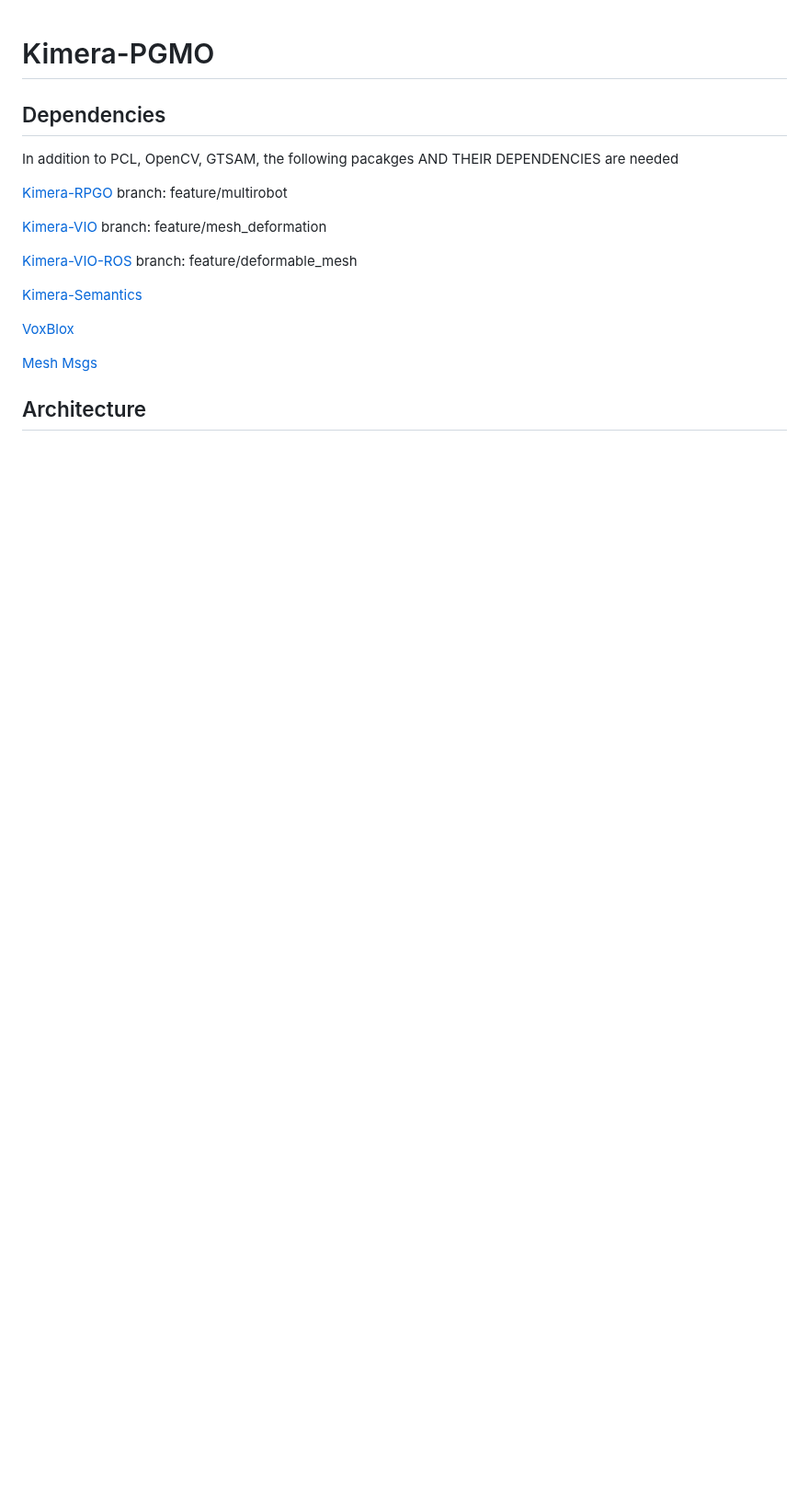
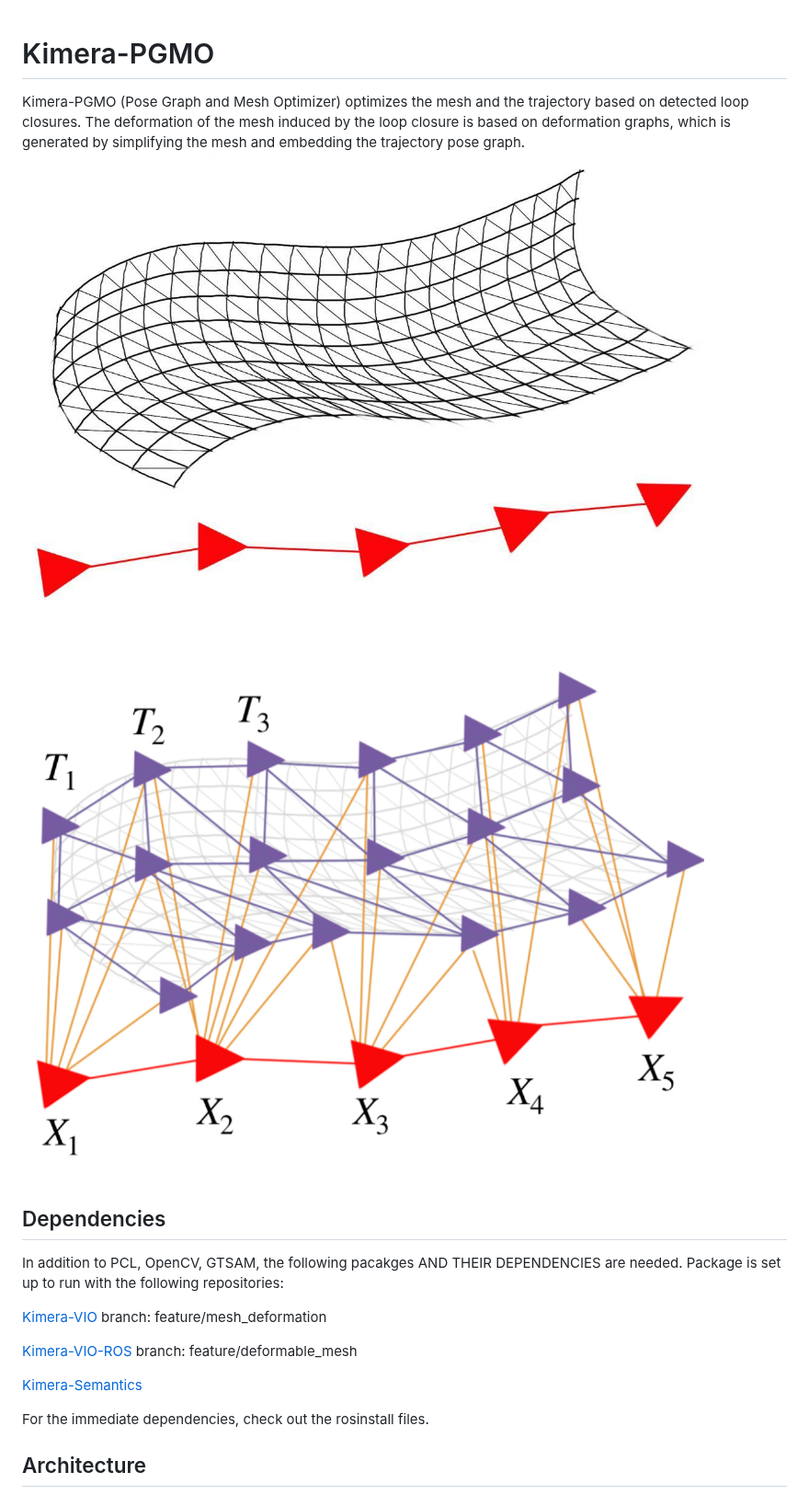
Before and after one commit to MIT-SPARK/Kimera-PGMO, a Markdown page: README.md, the part around one of its changes. Shown at 92% size. Drawn GitHub-style; pictures changed too: images/deformation-graph.jpg (added), images/mesh-and-posegraph.jpg (added); blank space fills up the shorter version.

Commit message:
update readme and install files

```diff
--- a/README.md
+++ b/README.md
@@ -1,9 +1,12 @@
 # Kimera-PGMO
 
+Kimera-PGMO (Pose Graph and Mesh Optimizer) optimizes the mesh and the trajectory based on detected loop closures. The deformation of the mesh induced by the loop closure is based on deformation graphs, which is generated by simplifying the mesh and embedding the trajectory pose graph.
+![Mesh and Posegraph](images/mesh-and-posegraph.jpg)
+![Embedded Deformation Graph](images/deformation-graph.jpg)
+
+
 ## Dependencies
-In addition to PCL, OpenCV, GTSAM, the following pacakges AND THEIR DEPENDENCIES are needed
-
-[Kimera-RPGO](https://github.com/MIT-SPARK/Kimera-RPGO/tree/feature/multirobot) branch: feature/multirobot
+In addition to PCL, OpenCV, GTSAM, the following pacakges AND THEIR DEPENDENCIES are needed. Package is set up to run with the following repositories:
 
 [Kimera-VIO](https://github.mit.edu/SPARK/Kimera-VIO/tree/feature/mesh_deformation) branch: feature/mesh_deformation
 
@@ -11,8 +14,6 @@ In addition to PCL, OpenCV, GTSAM, the following pacakges AND THEIR DEPENDENCIES
 
 [Kimera-Semantics](https://github.mit.edu/SPARK/Kimera-Semantics)
 
-[VoxBlox](https://github.com/ethz-asl/voxblox)
-
-[Mesh Msgs](https://github.com/yunzc/colorized_mesh_display)
+For the immediate dependencies, check out the rosinstall files.
 
 ## Architecture
```
Also changed, not shown: other parts of README.md (+1 -19 lines), images/diagram.png (renamed from diagram.png), 2 other files.
